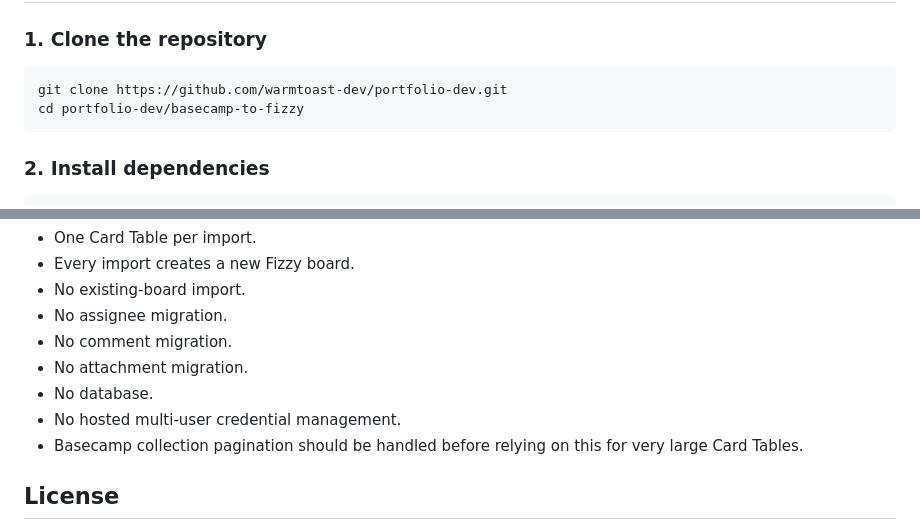
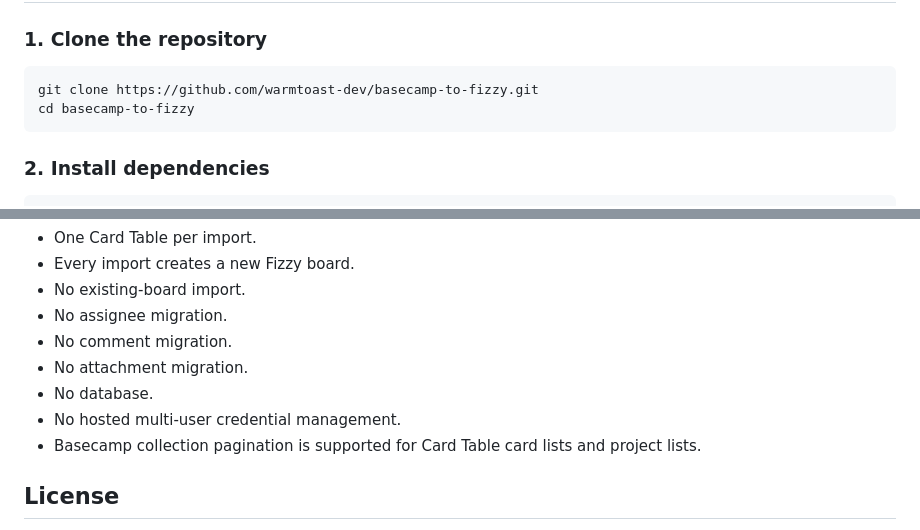
Before and after one commit to warmtoast-dev/basecamp-to-fizzy, a Markdown page: README.md, 2 parts joined by grey strips. Drawn GitHub-style.

Commit message:
Fix standalone repository setup

````diff
--- a/README.md
+++ b/README.md
@@ -57,8 +57,8 @@ Your credentials stay in your own environment. The app keeps Basecamp OAuth toke
 ### 1. Clone the repository
 
 ```bash
-git clone https://github.com/warmtoast-dev/portfolio-dev.git
-cd portfolio-dev/basecamp-to-fizzy
+git clone https://github.com/warmtoast-dev/basecamp-to-fizzy.git
+cd basecamp-to-fizzy
 ```
 
 ### 2. Install dependencies
@@ -171,7 +171,7 @@ The project has an `AGENTS.md` with the product and architectural constraints th
 - No attachment migration.
 - No database.
 - No hosted multi-user credential management.
-- Basecamp collection pagination should be handled before relying on this for very large Card Tables.
+- Basecamp collection pagination is supported for Card Table card lists and project lists.
 
 ## License
 
````
